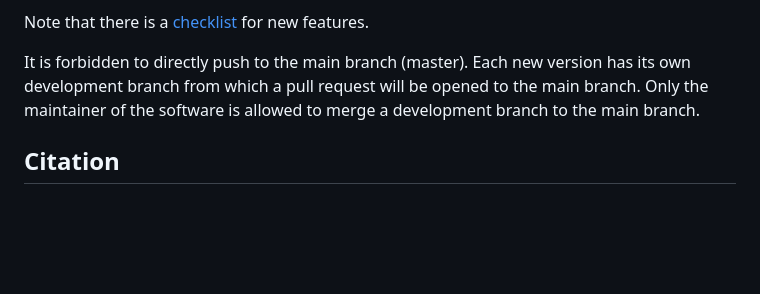
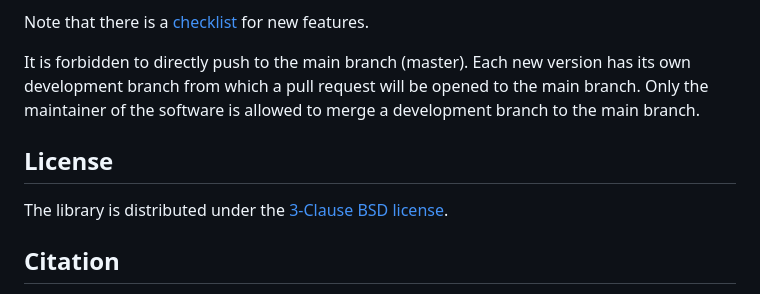
Before and after one commit to dfki-ric/pytransform3d, a Markdown page: README.md, the part around the change. Rendered like a GitHub page; blank space fills up the shorter version.

Commit message:
Mention license in readme

```diff
--- a/README.md
+++ b/README.md
@@ -179,6 +179,11 @@ has its own development branch from which a pull request will be opened to the
 main branch. Only the maintainer of the software is allowed to merge a
 development branch to the main branch.
 
+## License
+
+The library is distributed under the
+[3-Clause BSD license](https://github.com/dfki-ric/pytransform3d/blob/develop/LICENSE).
+
 ## Citation
 
 If you use pytransform3d for a scientific publication, I would appreciate
```
